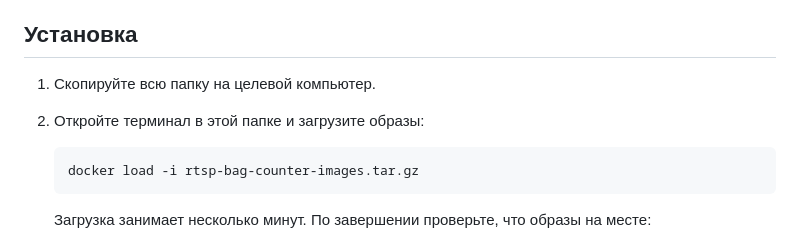
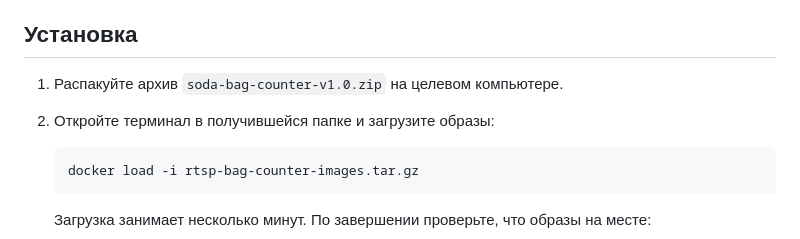
Before and after one commit to SerovaVladislava/soda-bag-counter, a Markdown page: artifacts/УСТАНОВКА.md, the part around the change. Rendered like a GitHub page.

Commit message:
Инструкция: установка из единого архива релиза
Co-Authored-By: Claude Opus 5 <noreply@anthropic.com>

````diff
--- a/artifacts/УСТАНОВКА.md
+++ b/artifacts/УСТАНОВКА.md
@@ -20,9 +20,9 @@
 
 ## Установка
 
-1. Скопируйте всю папку на целевой компьютер.
+1. Распакуйте архив `soda-bag-counter-v1.0.zip` на целевом компьютере.
 
-2. Откройте терминал в этой папке и загрузите образы:
+2. Откройте терминал в получившейся папке и загрузите образы:
 
    ```bash
    docker load -i rtsp-bag-counter-images.tar.gz
````
